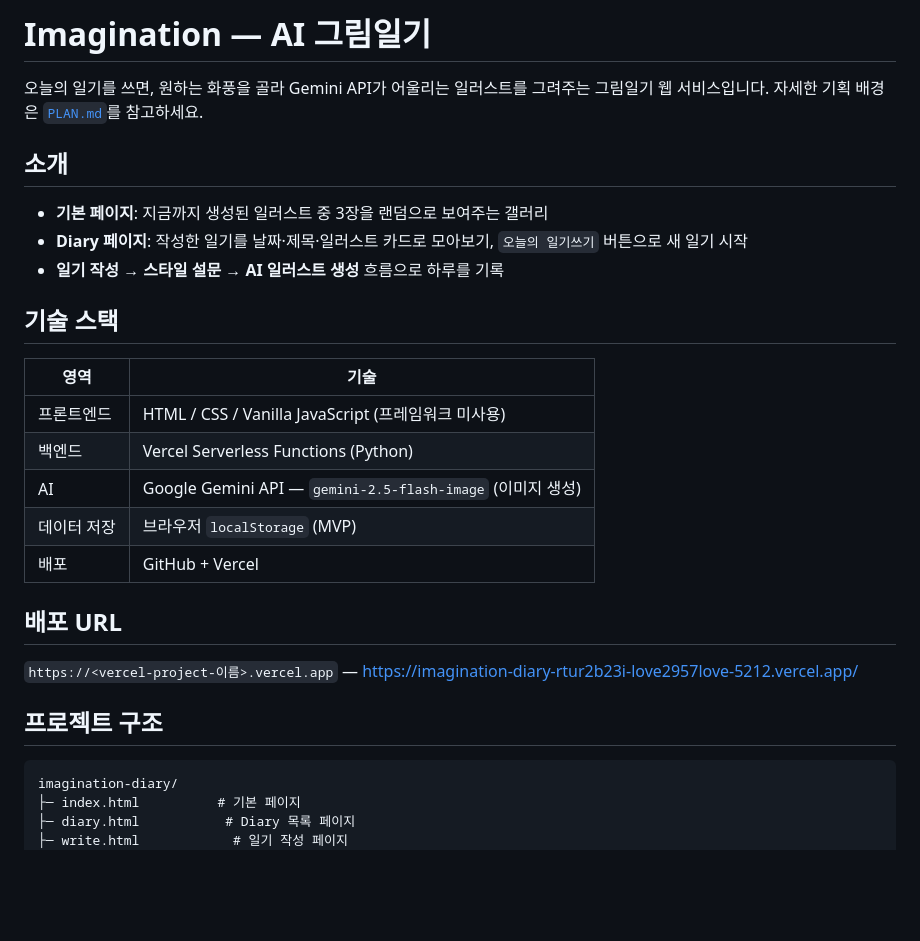
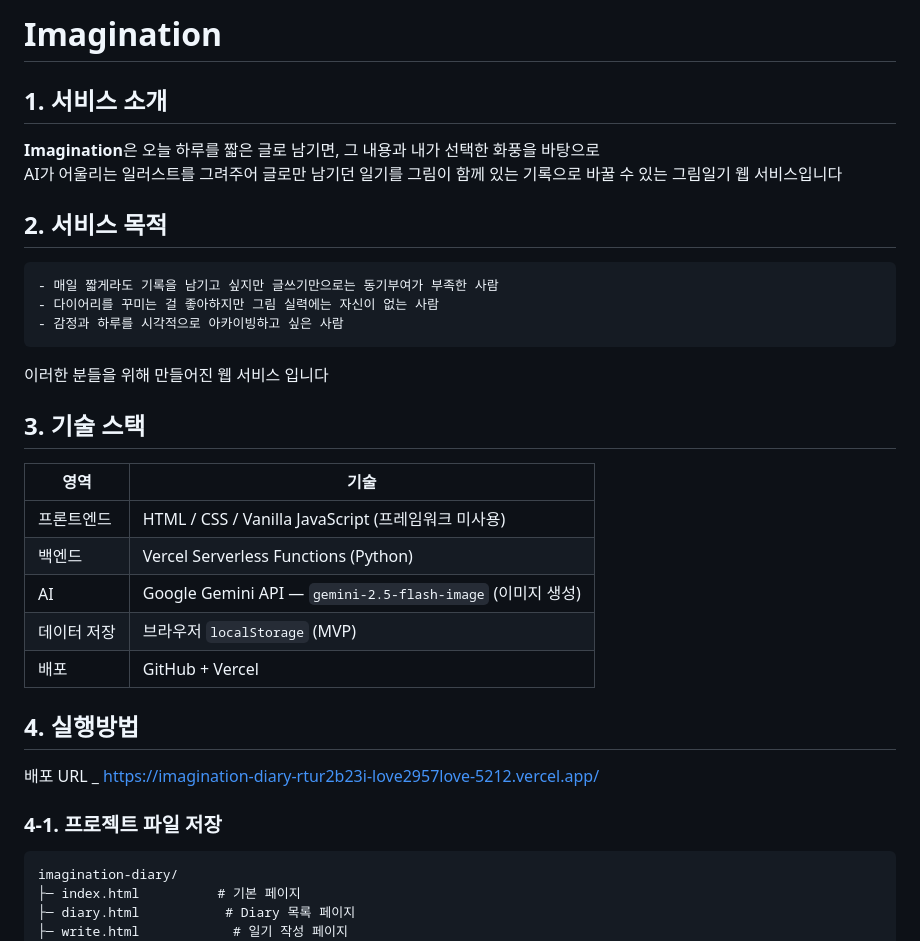
Before and after one commit to suahimnida/imagination-diary, a Markdown page: docs/README.md, the part around one of its changes. Drawn GitHub-style; blank space fills up the shorter version.

````diff
--- a/docs/README.md
+++ b/docs/README.md
@@ -1,14 +1,18 @@
-# Imagination — AI 그림일기
+# Imagination
 
-오늘의 일기를 쓰면, 원하는 화풍을 골라 Gemini API가 어울리는 일러스트를 그려주는
-그림일기 웹 서비스입니다. 자세한 기획 배경은 [`PLAN.md`](./PLAN.md)를 참고하세요.
+## 1. 서비스 소개
+**Imagination**은 오늘 하루를 짧은 글로 남기면, 그 내용과 내가 선택한 화풍을 바탕으로
+<br>AI가 어울리는 일러스트를 그려주어 글로만 남기던 일기를 그림이 함께 있는 기록으로 바꿀 수 있는 그림일기 웹 서비스입니다</br>
 
-## 소개
-- **기본 페이지**: 지금까지 생성된 일러스트 중 3장을 랜덤으로 보여주는 갤러리
-- **Diary 페이지**: 작성한 일기를 날짜·제목·일러스트 카드로 모아보기, `오늘의 일기쓰기` 버튼으로 새 일기 시작
-- **일기 작성 → 스타일 설문 → AI 일러스트 생성** 흐름으로 하루를 기록
+## 2. 서비스 목적
+```
+- 매일 짧게라도 기록을 남기고 싶지만 글쓰기만으로는 동기부여가 부족한 사람
+- 다이어리를 꾸미는 걸 좋아하지만 그림 실력에는 자신이 없는 사람
+- 감정과 하루를 시각적으로 아카이빙하고 싶은 사람
+```
+이러한 분들을 위해 만들어진 웹 서비스 입니다
 
-## 기술 스택
+## 3. 기술 스택
 | 영역 | 기술 |
 |---|---|
 | 프론트엔드 | HTML / CSS / Vanilla JavaScript (프레임워크 미사용) |
@@ -17,10 +21,10 @@
 | 데이터 저장 | 브라우저 `localStorage` (MVP) |
 | 배포 | GitHub + Vercel |
 
-## 배포 URL
-`https://<vercel-project-이름>.vercel.app` — https://imagination-diary-rtur2b23i-love2957love-5212.vercel.app/
+## 4. 실행방법
+배포 URL _ https://imagination-diary-rtur2b23i-love2957love-5212.vercel.app/
 
-## 프로젝트 구조
+### 4-1. 프로젝트 파일 저장
 ```
 imagination-diary/
 ├─ index.html          # 기본 페이지
````
Also changed, not shown: other parts of docs/README.md (+13 -97 lines).
